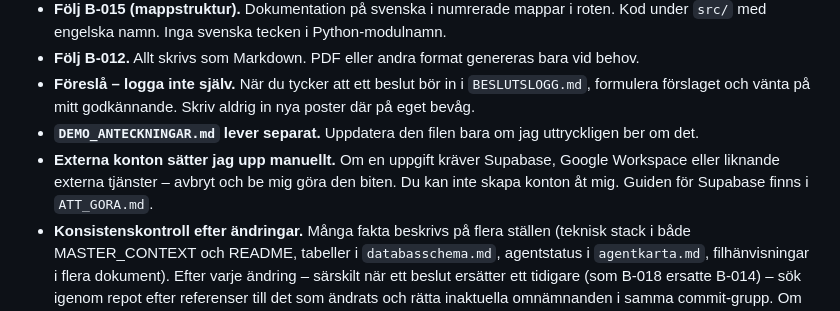
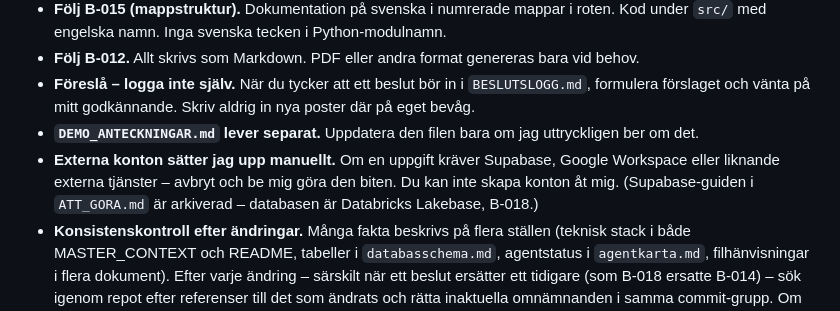
Before and after one commit to karltengelin/Artificiellalecta, a Markdown page: CLAUDE.md, the part around the change. Rendered like a GitHub page.

Commit message:
regelverk: CLAUDE.md - Supabase-guiden markerad som arkiverad (Lakebase, B-018)
Godkand av operatoren.

Co-Authored-By: Claude Opus 5.5 <noreply@anthropic.com>

```diff
--- a/CLAUDE.md
+++ b/CLAUDE.md
@@ -37,7 +37,7 @@ Steget är medvetet inlagt – fel som upptäcks här är billigare att rätta
 - **Följ B-012.** Allt skrivs som Markdown. PDF eller andra format genereras bara vid behov.
 - **Föreslå – logga inte själv.** När du tycker att ett beslut bör in i `BESLUTSLOGG.md`, formulera förslaget och vänta på mitt godkännande. Skriv aldrig in nya poster där på eget bevåg.
 - **`DEMO_ANTECKNINGAR.md` lever separat.** Uppdatera den filen bara om jag uttryckligen ber om det.
-- **Externa konton sätter jag upp manuellt.** Om en uppgift kräver Supabase, Google Workspace eller liknande externa tjänster – avbryt och be mig göra den biten. Du kan inte skapa konton åt mig. Guiden för Supabase finns i `ATT_GORA.md`.
+- **Externa konton sätter jag upp manuellt.** Om en uppgift kräver Supabase, Google Workspace eller liknande externa tjänster – avbryt och be mig göra den biten. Du kan inte skapa konton åt mig. (Supabase-guiden i `ATT_GORA.md` är arkiverad – databasen är Databricks Lakebase, B-018.)
 - **Konsistenskontroll efter ändringar.** Många fakta beskrivs på flera ställen (teknisk stack i både MASTER_CONTEXT och README, tabeller i `databasschema.md`, agentstatus i `agentkarta.md`, filhänvisningar i flera dokument). Efter varje ändring – särskilt när ett beslut ersätter ett tidigare (som B-018 ersatte B-014) – sök igenom repot efter referenser till det som ändrats och rätta inaktuella omnämnanden i samma commit-grupp. Om en drift upptäcks som inte hör till aktuell uppgift: flagga den, åtgärda inte utan godkännande.
 - **Hemligheter aldrig i repot.** API-nycklar, lösenord och connection strings hör hemma i `.env` (gitignorerad). `.env.example` dokumenterar *vilka* variabler som behövs, aldrig deras värden. Detta täcks delvis av `.gitignore` men en explicit regel skyddar mot slarv. Om du ser något som ser ut som en hemlighet i en fil som ska committas – stoppa och flagga.
 - **Git-skrivningar tillåtna på egen branch.** Claude Code får köra `add`, `commit` och `push` direkt på sin egen arbetsbranch utan att vänta på godkännande i förväg. Merge till `main` görs också av Claude Code själv, men bara efter ett explicit muntligt OK i chatten (t.ex. "mergea det") – inget manuellt `git`-kommando krävs av operatören. Force-push och historieomskrivning (`reset --hard`, `rebase` av redan pushad historia) körs ändå aldrig utan explicit instruktion för just den åtgärden. Om stale lockfiler, korrupt index eller annat miljöspecifikt gitproblem dyker upp – stoppa omedelbart, flagga det, och återställ inte den här regeln på eget bevåg.
```
